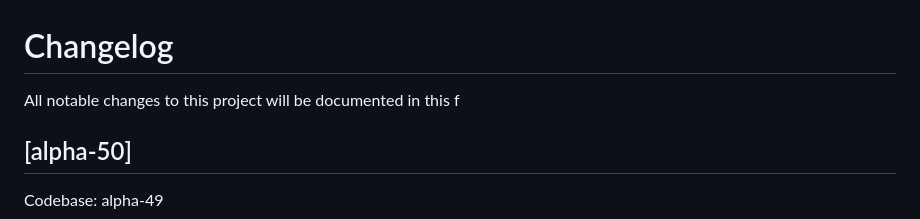
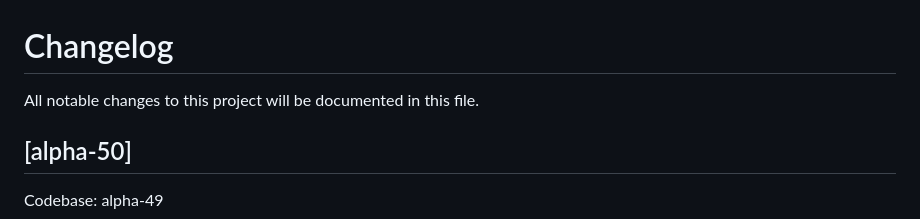
Before and after one commit to bukupedia/admin-bengkel-alpha-31-plus, a Markdown page: CHANGELOG.md, the part around the change. Drawn GitHub-style.

```diff
--- a/CHANGELOG.md
+++ b/CHANGELOG.md
@@ -1,6 +1,6 @@
 # Changelog
 
-All notable changes to this project will be documented in this f
+All notable changes to this project will be documented in this file.
 
 ## [alpha-50]
 
```
